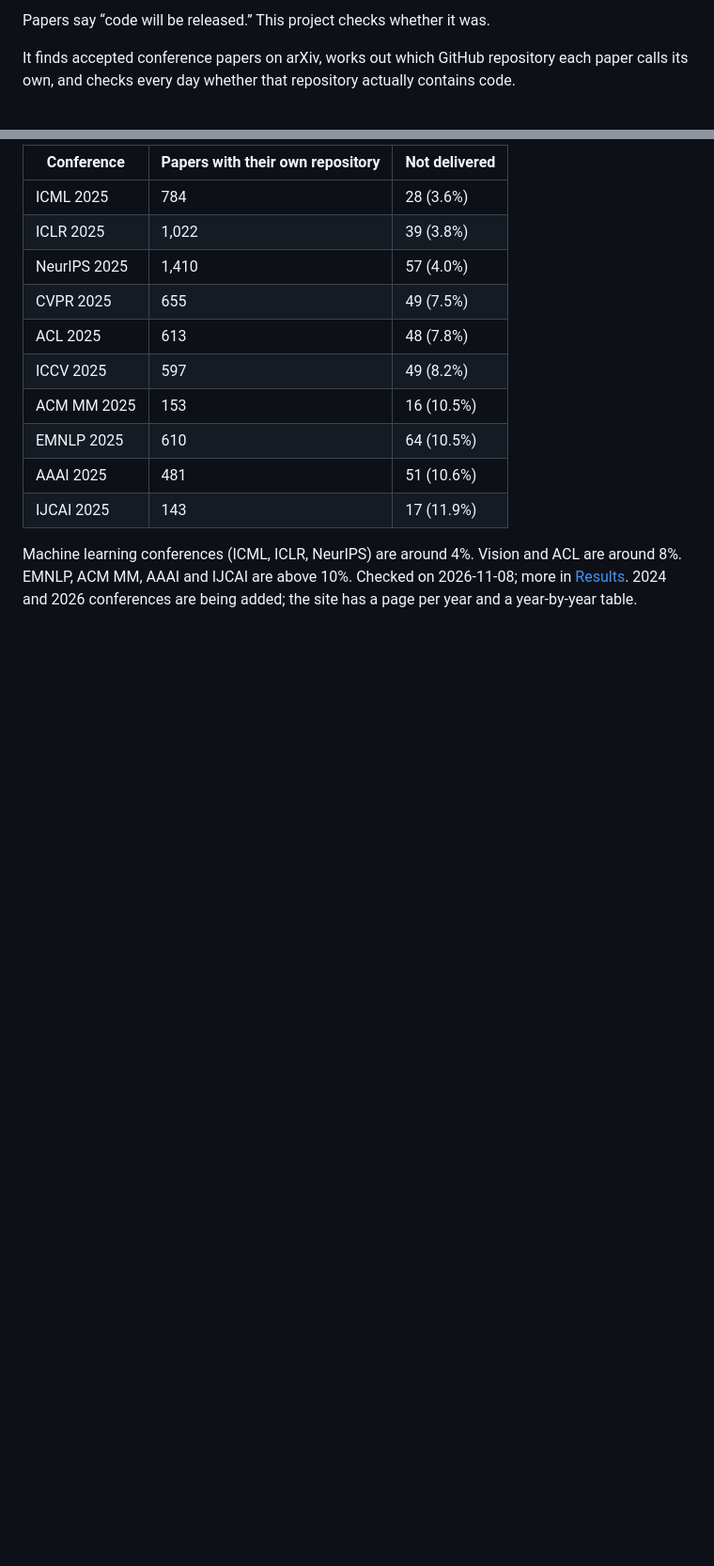
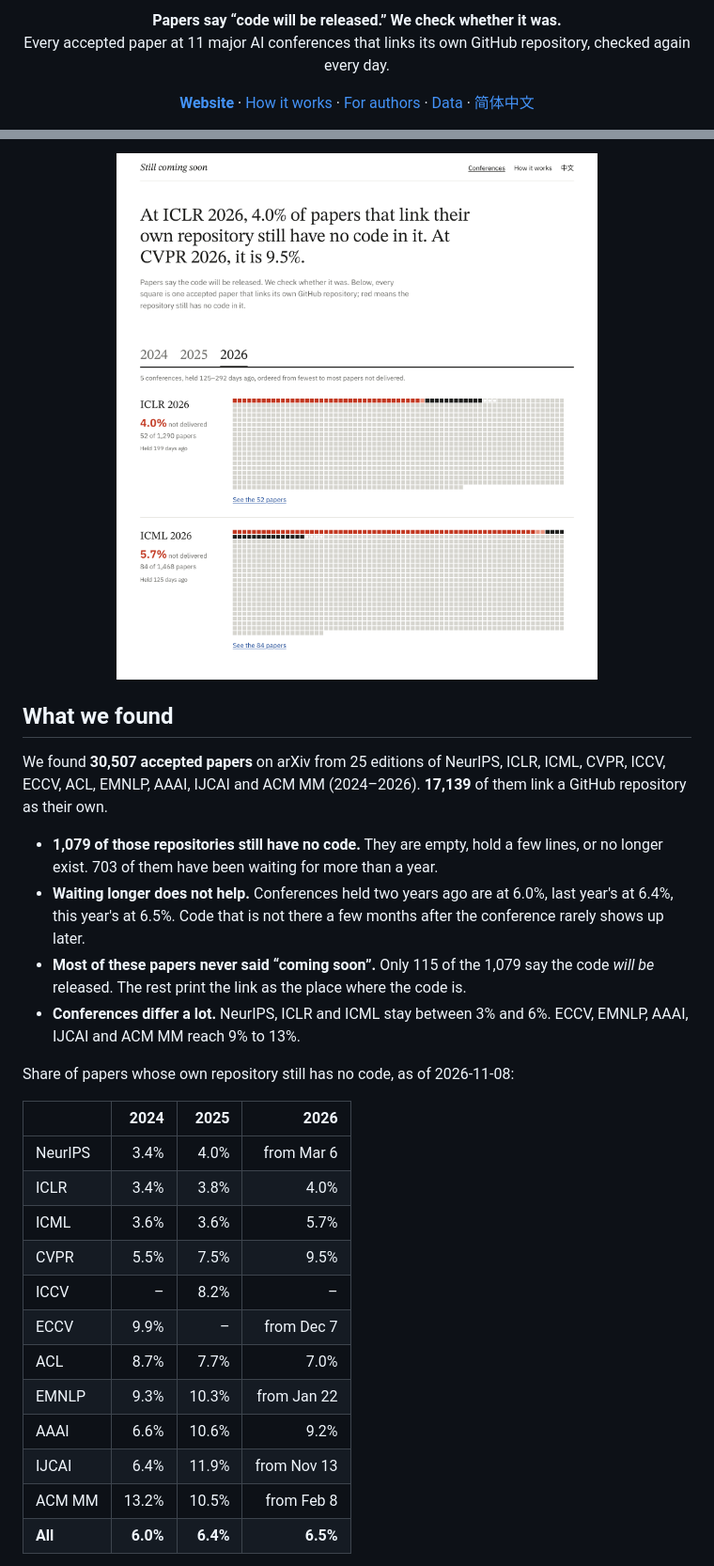
Before and after one commit to Calvin1989/still-coming-soon, a Markdown page: README.md, 2 parts joined by grey strips. Shown at 94% size. Drawn GitHub-style; pictures changed too: docs/images/home.en.png (added); blank space fills up the shorter version.

Commit message:
Rewrite README with key findings and a Chinese version; add issue form for wrong entries

```diff
--- a/README.md
+++ b/README.md
@@ -2,5 +2,14 @@
 
-Papers say “code will be released.” This project checks whether it was.
+<p align="center">
+  <b>Papers say “code will be released.” We check whether it was.</b><br>
+  Every accepted paper at 11 major AI conferences that links its own GitHub repository, checked again every day.
+</p>
 
-It finds accepted conference papers on arXiv, works out which GitHub repository each paper calls its own, and checks every day whether that repository actually contains code.
+<p align="center">
+  <a href="https://calvin1989.github.io/still-coming-soon/"><b>Website</b></a> ·
+  <a href="https://calvin1989.github.io/still-coming-soon/about.html">How it works</a> ·
+  <a href="#are-you-an-author">For authors</a> ·
+  <a href="#the-data">Data</a> ·
+  <a href="README.zh-CN.md">简体中文</a>
+</p>
 
@@ -8,15 +22,31 @@ It finds accepted conference papers on arXiv, works out which GitHub repository
 
-| Conference | Papers with their own repository | Not delivered |
-|---|---|---|
-| ICML 2025 | 784 | 28 (3.6%) |
-| ICLR 2025 | 1,022 | 39 (3.8%) |
-| NeurIPS 2025 | 1,410 | 57 (4.0%) |
-| CVPR 2025 | 655 | 49 (7.5%) |
-| ACL 2025 | 613 | 48 (7.8%) |
-| ICCV 2025 | 597 | 49 (8.2%) |
-| ACM MM 2025 | 153 | 16 (10.5%) |
-| EMNLP 2025 | 610 | 64 (10.5%) |
-| AAAI 2025 | 481 | 51 (10.6%) |
-| IJCAI 2025 | 143 | 17 (11.9%) |
+<p align="center">
+  <a href="https://calvin1989.github.io/still-coming-soon/"><img src="docs/images/home.en.png" width="760" alt="The website's front page: a headline comparing ICLR 2026 (4.0%) with CVPR 2026 (9.5%), year tabs, and one square per paper for each conference, red where the repository still has no code"></a>
+</p>
 
-Machine learning conferences (ICML, ICLR, NeurIPS) are around 4%. Vision and ACL are around 8%. EMNLP, ACM MM, AAAI and IJCAI are above 10%. Checked on 2026-11-08; more in [Results](#results). 2024 and 2026 conferences are being added; the site has a page per year and a year-by-year table.
+## What we found
+
+We found **30,507 accepted papers** on arXiv from 25 editions of NeurIPS, ICLR, ICML, CVPR, ICCV, ECCV, ACL, EMNLP, AAAI, IJCAI and ACM MM (2024–2026). **17,139** of them link a GitHub repository as their own.
+
+- **1,079 of those repositories still have no code.** They are empty, hold a few lines, or no longer exist. 703 of them have been waiting for more than a year.
+- **Waiting longer does not help.** Conferences held two years ago are at 6.0%, last year's at 6.4%, this year's at 6.5%. Code that is not there a few months after the conference rarely shows up later.
+- **Most of these papers never said “coming soon”.** Only 115 of the 1,079 say the code *will be* released. The rest print the link as the place where the code is.
+- **Conferences differ a lot.** NeurIPS, ICLR and ICML stay between 3% and 6%. ECCV, EMNLP, AAAI, IJCAI and ACM MM reach 9% to 13%.
+
+Share of papers whose own repository still has no code, as of 2026-11-08:
+
+| | 2024 | 2025 | 2026 |
+|---|---:|---:|---:|
+| NeurIPS | 3.4% | 4.0% | from Mar 6 |
+| ICLR | 3.4% | 3.8% | 4.0% |
+| ICML | 3.6% | 3.6% | 5.7% |
+| CVPR | 5.5% | 7.5% | 9.5% |
+| ICCV | – | 8.2% | – |
+| ECCV | 9.9% | – | from Dec 7 |
+| ACL | 8.7% | 7.7% | 7.0% |
+| EMNLP | 9.3% | 10.3% | from Jan 22 |
+| AAAI | 6.6% | 10.6% | 9.2% |
+| IJCAI | 6.4% | 11.9% | from Nov 13 |
+| ACM MM | 13.2% | 10.5% | from Feb 8 |
+| **All** | **6.0%** | **6.4%** | **6.5%** |
+
```
Also changed, not shown: other parts of README.md (+128 -51 lines), README.zh-CN.md (added, +205 -0 lines), docs/images/home.zh.png (added), docs/images/venue.en.png (added), docs/images/venue.zh.png (added), 1 other file.
